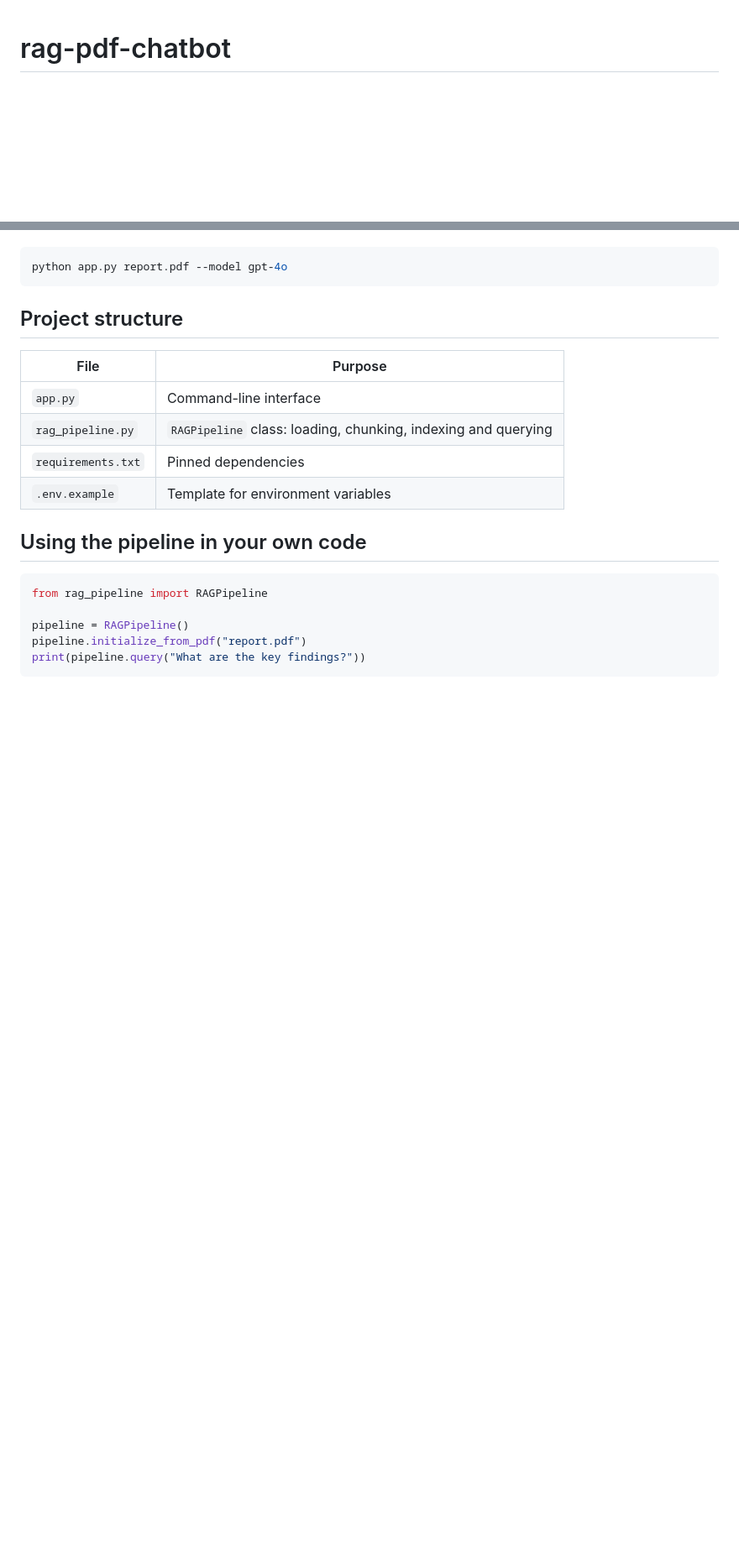
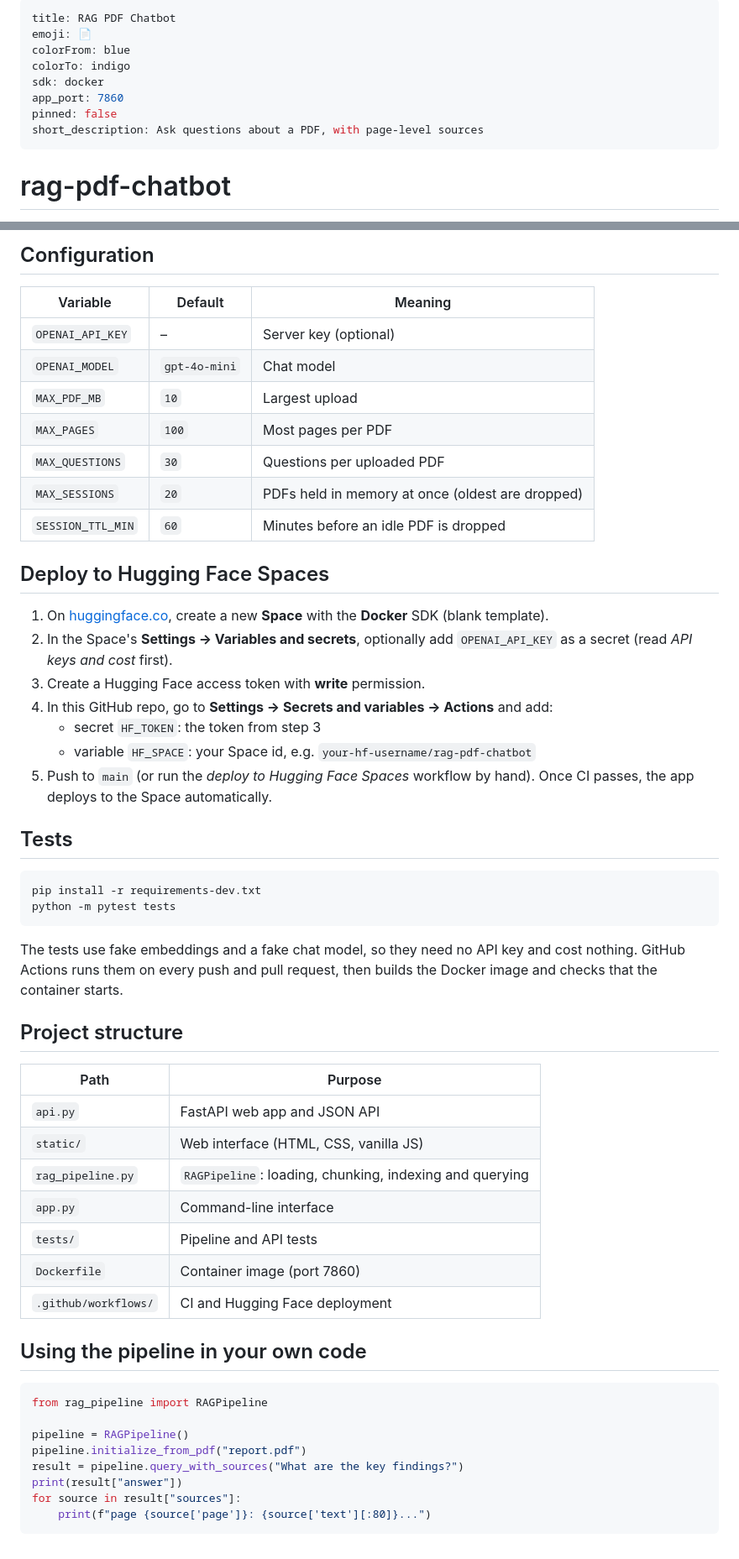
Before and after one commit to Mahnoori15/rag-pdf-chatbot, a Markdown page: README.md, 2 parts joined by grey strips. Shown at 84% size. GitHub-like rendering; blank space fills up the shorter version.

````diff
--- a/README.md
+++ b/README.md
@@ -1,2 +1,13 @@
+---
+title: RAG PDF Chatbot
+emoji: 📄
+colorFrom: blue
+colorTo: indigo
+sdk: docker
+app_port: 7860
+pinned: false
+short_description: Ask questions about a PDF, with page-level sources
+---
+
 # rag-pdf-chatbot
 
@@ -30,16 +75,50 @@ The chat model defaults to `gpt-4o-mini`. To use a different one, pass `--model`
+## Configuration
+
+| Variable | Default | Meaning |
+| --- | --- | --- |
+| `OPENAI_API_KEY` | – | Server key (optional) |
+| `OPENAI_MODEL` | `gpt-4o-mini` | Chat model |
+| `MAX_PDF_MB` | `10` | Largest upload |
+| `MAX_PAGES` | `100` | Most pages per PDF |
+| `MAX_QUESTIONS` | `30` | Questions per uploaded PDF |
+| `MAX_SESSIONS` | `20` | PDFs held in memory at once (oldest are dropped) |
+| `SESSION_TTL_MIN` | `60` | Minutes before an idle PDF is dropped |
+
+## Deploy to Hugging Face Spaces
+
+1. On [huggingface.co](https://huggingface.co/new-space), create a new **Space** with the **Docker** SDK
+   (blank template).
+2. In the Space's **Settings → Variables and secrets**, optionally add `OPENAI_API_KEY` as a secret
+   (read *API keys and cost* first).
+3. Create a Hugging Face access token with **write** permission.
+4. In this GitHub repo, go to **Settings → Secrets and variables → Actions** and add:
+   - secret `HF_TOKEN`: the token from step 3
+   - variable `HF_SPACE`: your Space id, e.g. `your-hf-username/rag-pdf-chatbot`
+5. Push to `main` (or run the *deploy to Hugging Face Spaces* workflow by hand).
+   Once CI passes, the app deploys to the Space automatically.
+
+## Tests
 
 ```bash
-python app.py report.pdf --model gpt-4o
+pip install -r requirements-dev.txt
+python -m pytest tests
 ```
+
+The tests use fake embeddings and a fake chat model, so they need no API key and cost nothing.
+GitHub Actions runs them on every push and pull request, then builds the Docker image and checks
+that the container starts.
 
 ## Project structure
 
-| File | Purpose |
+| Path | Purpose |
 | --- | --- |
+| `api.py` | FastAPI web app and JSON API |
+| `static/` | Web interface (HTML, CSS, vanilla JS) |
+| `rag_pipeline.py` | `RAGPipeline`: loading, chunking, indexing and querying |
 | `app.py` | Command-line interface |
-| `rag_pipeline.py` | `RAGPipeline` class: loading, chunking, indexing and querying |
-| `requirements.txt` | Pinned dependencies |
-| `.env.example` | Template for environment variables |
+| `tests/` | Pipeline and API tests |
+| `Dockerfile` | Container image (port 7860) |
+| `.github/workflows/` | CI and Hugging Face deployment |
 
 ## Using the pipeline in your own code
 
@@ -48,5 +127,8 @@ from rag_pipeline import RAGPipeline
 
 pipeline = RAGPipeline()
 pipeline.initialize_from_pdf("report.pdf")
-print(pipeline.query("What are the key findings?"))
+result = pipeline.query_with_sources("What are the key findings?")
+print(result["answer"])
+for source in result["sources"]:
+    print(f"page {source['page']}: {source['text'][:80]}...")
 ```
````
Also changed, not shown: other parts of README.md (+43 -9 lines), docs/screenshot.png (added), 13 other files.
